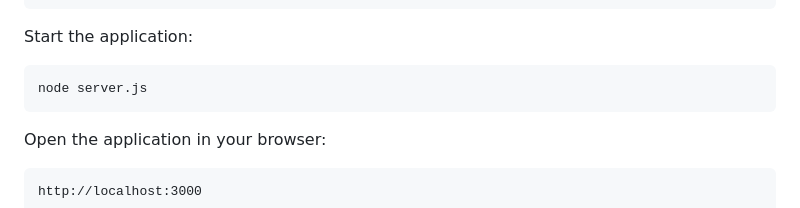
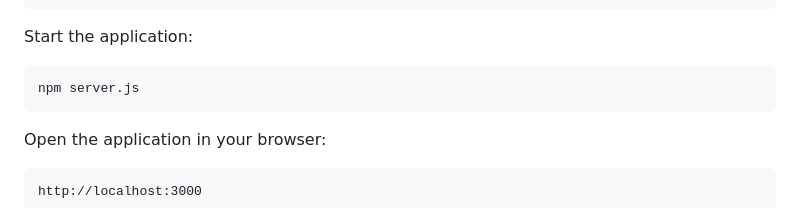
Before and after one commit to DanieleSK-tech/quiz-planB, a Markdown page: README.md, the part around the change. GitHub-like rendering.

Commit message:
npm start command

````diff
--- a/README.md
+++ b/README.md
@@ -112,7 +112,7 @@ BIGPOT_INVOICE_KEY=your_reward_wallet_invoice_key
 Start the application:
 
 ```bash
-node server.js
+npm server.js
 ```
 
 Open the application in your browser:
````
